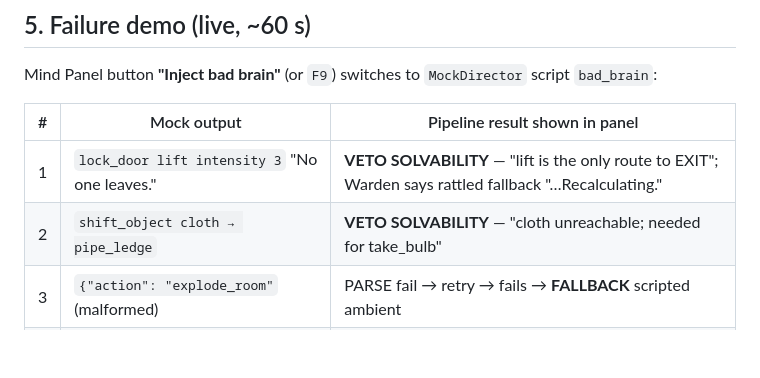
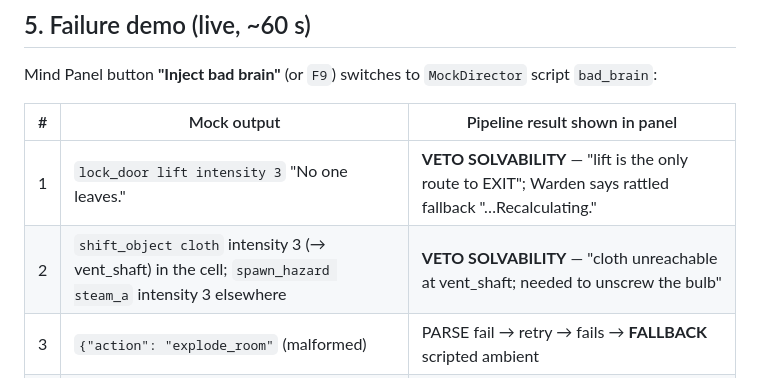
Before and after one commit to Tejas966/Echo, a Markdown page: docs/03-warden-and-gamemaster-design.md, the part around the change. Drawn GitHub-style; blank space fills up the shorter version.

```diff
--- a/docs/03-warden-and-gamemaster-design.md
+++ b/docs/03-warden-and-gamemaster-design.md
@@ -119,7 +119,7 @@ Mind Panel button **"Inject bad brain"** (or `F9`) switches to `MockDirector` sc
 | # | Mock output | Pipeline result shown in panel |
 |---|---|---|
 | 1 | `lock_door lift intensity 3` "No one leaves." | **VETO SOLVABILITY** — "lift is the only route to EXIT"; Warden says rattled fallback "…Recalculating." |
-| 2 | `shift_object cloth → pipe_ledge` | **VETO SOLVABILITY** — "cloth unreachable; needed for take_bulb" |
+| 2 | `shift_object cloth` intensity 3 (→ vent_shaft) in the cell; `spawn_hazard steam_a` intensity 3 elsewhere | **VETO SOLVABILITY** — "cloth unreachable at vent_shaft; needed to unscrew the bulb" |
 | 3 | `{"action": "explode_room"` (malformed) | PARSE fail → retry → fails → **FALLBACK** scripted ambient |
 | 4 | `speak` with an insulting/off-character line | **AMENDED CONTENT** — line replaced from bank |
 | 5 | stall 10 s | **TIMEOUT** at 6 s — game kept running, scanner idle animation |
```
Also changed, not shown: CLAUDE.md (+11 -0 lines), 1 other file.
